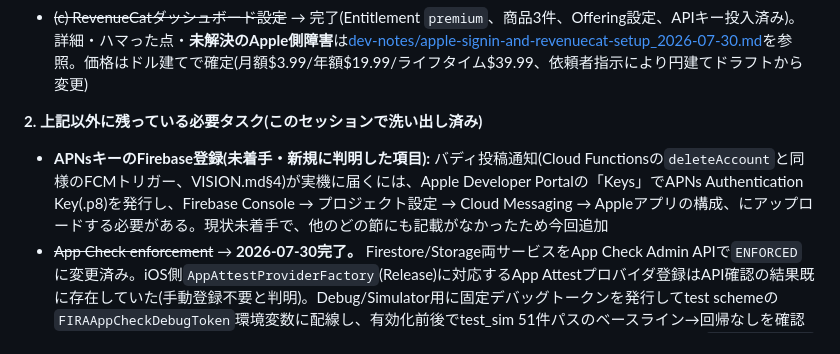
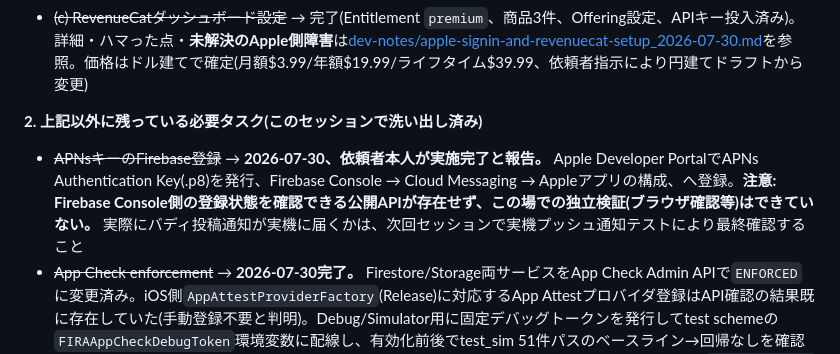
Before and after one commit to Tak-min/SkyGrid, a Markdown page: VISION.md, the part around the change. Drawn GitHub-style.

Commit message:
Mark APNs key registration complete (user-performed)
Support-notification delivery still needs a real-device push test next
session — no public API exists to verify the Firebase Console upload
from here.

```diff
--- a/VISION.md
+++ b/VISION.md
@@ -19,7 +19,7 @@
 - ~~(c) RevenueCatダッシュボード設定~~ → 完了(Entitlement `premium`、商品3件、Offering設定、APIキー投入済み)。詳細・ハマった点・**未解決のApple側障害**は[dev-notes/apple-signin-and-revenuecat-setup_2026-07-30.md](dev-notes/apple-signin-and-revenuecat-setup_2026-07-30.md)を参照。価格はドル建てで確定(月額$3.99/年額$19.99/ライフタイム$39.99、依頼者指示により円建てドラフトから変更)
 
 **2. 上記以外に残っている必要タスク(このセッションで洗い出し済み)**
-- **APNsキーのFirebase登録(未着手・新規に判明した項目):** バディ投稿通知(Cloud Functionsの`deleteAccount`と同様のFCMトリガー、VISION.md§4)が実機に届くには、Apple Developer Portalの「Keys」でAPNs Authentication Key(.p8)を発行し、Firebase Console → プロジェクト設定 → Cloud Messaging → Appleアプリの構成、にアップロードする必要がある。現状未着手で、他のどの節にも記載がなかったため今回追加
+- ~~APNsキーのFirebase登録~~ → **2026-07-30、依頼者本人が実施完了と報告。** Apple Developer PortalでAPNs Authentication Key(.p8)を発行、Firebase Console → Cloud Messaging → Appleアプリの構成、へ登録。**注意: Firebase Console側の登録状態を確認できる公開APIが存在せず、この場での独立検証(ブラウザ確認等)はできていない。** 実際にバディ投稿通知が実機に届くかは、次回セッションで実機プッシュ通知テストにより最終確認すること
 - ~~App Check enforcement~~ → **2026-07-30完了。** Firestore/Storage両サービスをApp Check Admin APIで`ENFORCED`に変更済み。iOS側`AppAttestProviderFactory`(Release)に対応するApp Attestプロバイダ登録はAPI確認の結果既に存在していた(手動登録不要と判明)。Debug/Simulator用に固定デバッグトークンを発行してtest schemeの`FIRAAppCheckDebugToken`環境変数に配線し、有効化前後でtest_sim 51件パスのベースライン→回帰なしを確認済み(手順・ハマった点は[dev-notes/app-check-enforcement_2026-07-30.md](dev-notes/app-check-enforcement_2026-07-30.md))。Cloud Functionsの`deleteAccount`は元々コード側で`enforceAppCheck: true`済み(変更なし)
 - ~~Storage Rulesのクロスサービス参照の実地検証~~ → **2026-07-30完了。** Firebase Emulator Suite(`@firebase/rules-unit-testing`)で承認済み/pending/ブロック済み/無関係/未認証の全パターンを検証し、`activeBuddy()`のクロスサービス参照(Storage→Firestore)が意図通り動くことを実証済み。詳細・ハマった点(プロジェクトID不一致で検知不能になる罠)は[dev-notes/rules-emulator-verification_2026-07-30.md](dev-notes/rules-emulator-verification_2026-07-30.md)参照。次回以降`npm --prefix rules-tests run test:emulator`で再実行可能
 - ~~サポートURL・プライバシーポリシーの実URL投入~~ → **2026-07-30完了。** Cloudflare Workers(静的アセット)に`skygrid-legal`としてデプロイ: https://skygrid-legal.taku810616.workers.dev/ (サポート) / https://skygrid-legal.taku810616.workers.dev/privacy (プライバシーポリシー)。`Secrets.xcconfig`/`Secrets.example.xcconfig`の両方に反映済み、build_sim確認済み。ページ内容(実際のデータフローに基づく)は`ios/legal/privacy-policy.md`・`ios/legal/support.md`が原本、`ios/legal/site/`がデプロイ用HTML。サポートメールは依頼者確認の上でtaku810616@gmail.com。デプロイ時のハマった点は[dev-notes/legal-pages-cloudflare-deploy_2026-07-30.md](dev-notes/legal-pages-cloudflare-deploy_2026-07-30.md)参照
```
